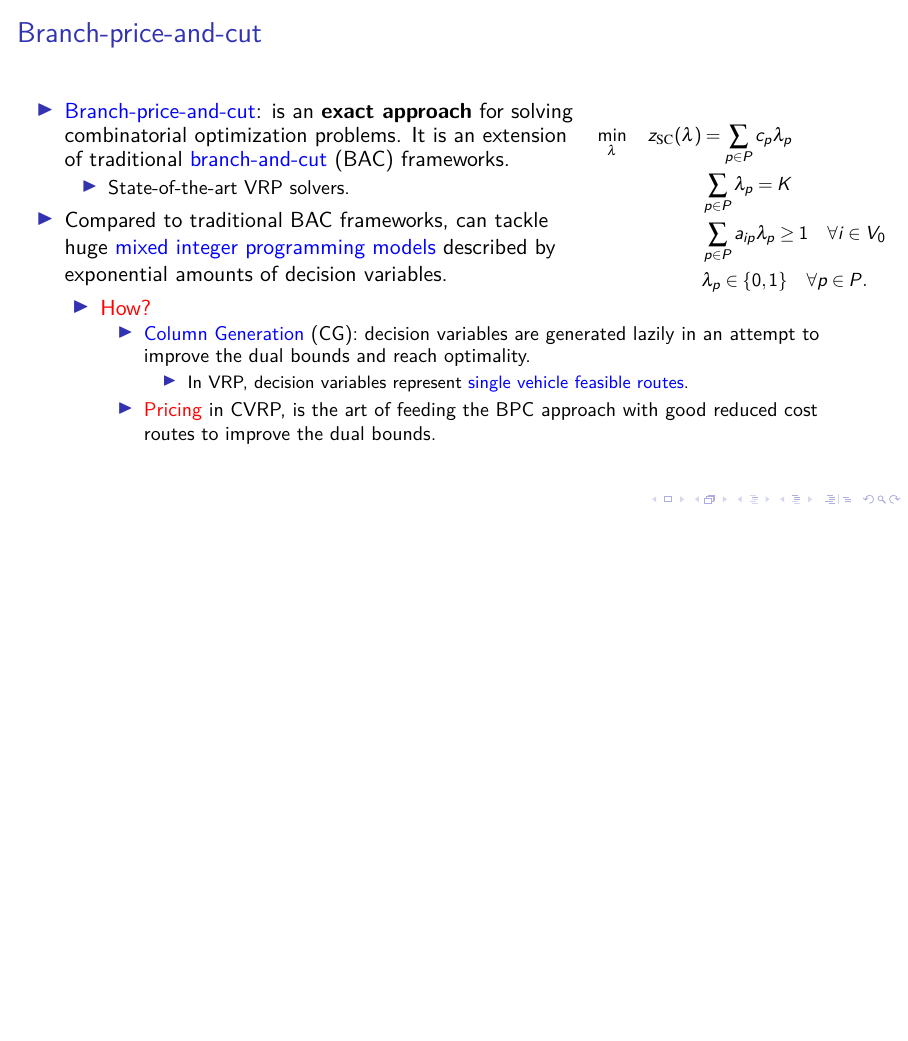
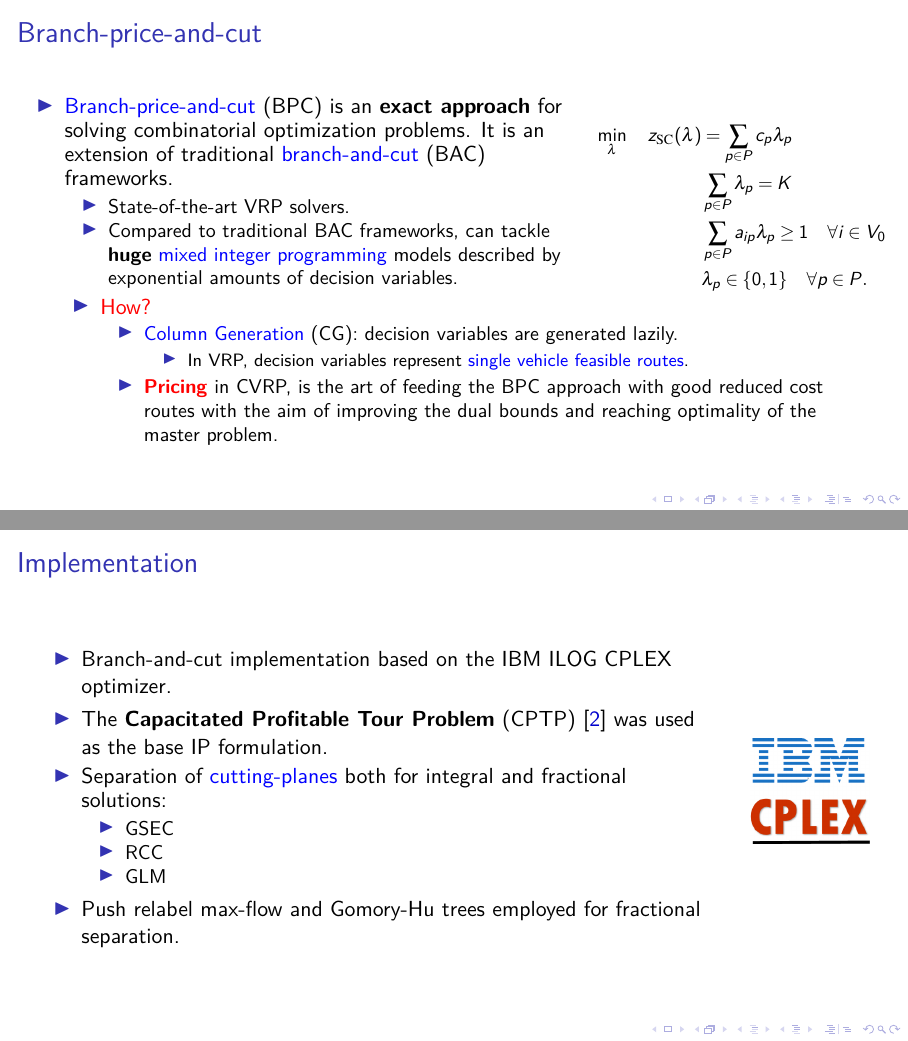
Before and after one commit to dparo/msc-presentation, LaTeX slides (main.tex, which reads Content/slides.tex): page 15 of 34 before the commit and pages 15 and 18 of 34 after it, the two joined at a grey line, the shorter picture padded with empty space. Compiled offline with pdfLaTeX; a LaTeX package or settings file that is missing is left out.

Commit message:
Progress.

```diff
--- a/Content/slides.tex
+++ b/Content/slides.tex
@@ -37,14 +37,12 @@
 	\begin{columns}
 		\begin{column}{.7\textwidth}
 			\begin{itemize}[<+->]
-				\item \textcolor{blue}{Branch-price-and-cut}: is an \textbf{exact approach} for solving combinatorial optimization problems. It is an extension of traditional \textcolor{blue}{branch-and-cut} (BAC) frameworks.
+				\item \textcolor{blue}{Branch-price-and-cut} (BPC) is an \textbf{exact approach} for solving combinatorial optimization problems. It is an extension of traditional \textcolor{blue}{branch-and-cut} (BAC) frameworks.
 				      \begin{itemize}
 					      \item State-of-the-art VRP solvers.
+					            \pause[\thebeamerpauses]
+					      \item Compared to traditional BAC frameworks, can tackle \textbf{huge} \textcolor{blue}{mixed integer programming} models described by exponential amounts of decision variables.
 				      \end{itemize}
-
-				      \pause[\thebeamerpauses]
-
-				\item Compared to traditional BAC frameworks, can tackle huge \textcolor{blue}{mixed integer programming models} described by exponential amounts of decision variables.
 			\end{itemize}
 		\end{column}
 		\begin{column}{.3\textwidth}
@@ -66,23 +64,42 @@
 	\begin{itemize}[<+->]
 		\item \textcolor{red}{How?}
 		      \begin{itemize}
-			      \item \textcolor{blue}{Column Generation} (CG): decision variables are generated lazily in an attempt to improve the dual bounds and reach optimality.
+			      \item \textcolor{blue}{Column Generation} (CG): decision variables are generated lazily.
 			            \begin{itemize}
 				            \item In VRP, decision variables represent \textcolor{blue}{single vehicle feasible routes}.
 			            \end{itemize}
-			      \item \textcolor{red}{Pricing} in CVRP, is the art of feeding the BPC approach with good reduced cost routes to improve the dual bounds.
+			      \item \textcolor{red}{\textbf{Pricing}} in CVRP, is the art of feeding the BPC approach with good reduced cost routes with the aim of improving the dual bounds and reaching optimality
+			            of the master problem.
 		      \end{itemize}
-
 	\end{itemize}
 \end{frame}
 
-\begin{frame}{Contemporary approaches for pricing}
+\begin{frame}{Contemporary Approaches for Pricing}
 \end{frame}
 
 \begin{frame}{Thesis Contributions}
 \end{frame}
 
 \begin{frame}{Implementation}
+	\begin{columns}
+		\begin{column}{.85\textwidth}
+			\begin{itemize}
+				\item Branch-and-cut implementation based on the IBM ILOG CPLEX optimizer.
+				\item The \textbf{Capacitated Profitable Tour Problem} (CPTP) \parencite{jepsen2014} was used as the base IP formulation.
+				\item Separation of \textcolor{blue}{cutting-planes} both for integral and fractional solutions:
+				      \begin{itemize}
+					      \item GSEC
+					      \item RCC
+					      \item GLM
+				      \end{itemize}
+				\item Push relabel max-flow and Gomory-Hu trees employed for fractional separation.
+			\end{itemize}
+		\end{column}
+		\begin{column}{0.15\textwidth}
+			\centering
+			\includegraphics[width=\textwidth]{./Imgs/IBM-ILOG-CPLEX-logo.png}
+		\end{column}
+	\end{columns}
 \end{frame}
 
 \begin{frame}{Empirical evaluation}
```
Also changed, not shown: Imgs/IBM-ILOG-CPLEX-logo.png (added).
